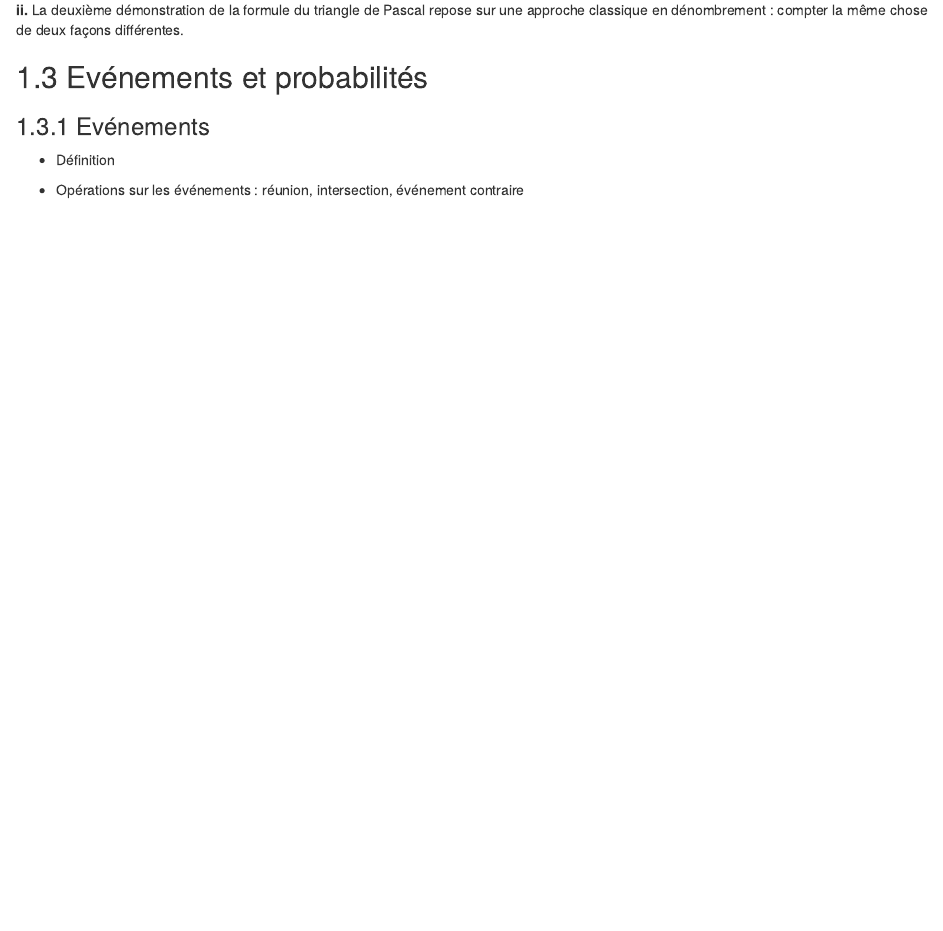
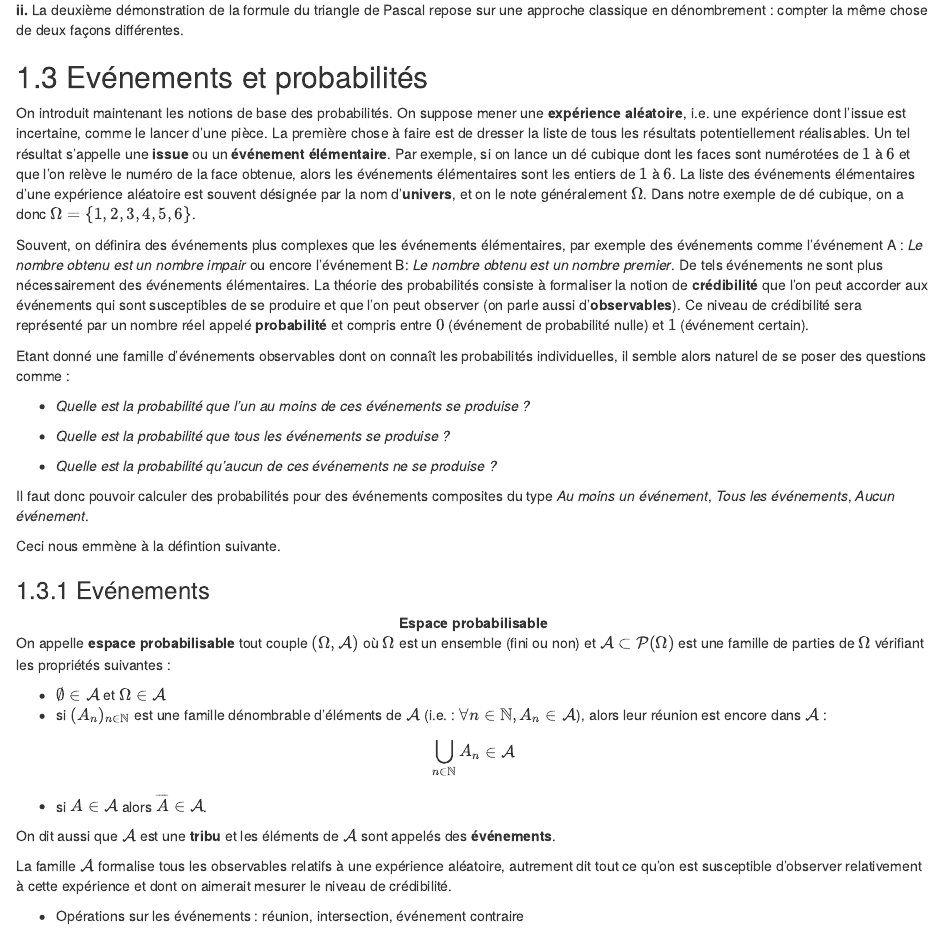
Before and after one commit to OlivierG1729/Admin_cours_probas_stat, an R Markdown document (1_Dénombrement_et_probabilités.Rmd): the page in a window 1100 px wide, from 12450 px down. Rendered offline with R 4.5, knitr and Pandoc, with nearby package versions; drawn as R Markdown's standard HTML page in place of the format the file asks for.

Commit message:
Introduction aux probabilités

```diff
--- a/1_Dénombrement_et_probabilités.Rmd
+++ b/1_Dénombrement_et_probabilités.Rmd
@@ -681,11 +681,48 @@ $\square$
 
 ## Evénements et probabilités
 
+\noindent On introduit maintenant les notions de base des probabilités. On suppose mener une **expérience aléatoire**, i.e. une expérience dont l'issue est incertaine, comme le lancer d'une pièce. La première chose à faire est de dresser la liste de tous les résultats potentiellement réalisables. Un tel résultat s'appelle une **issue** ou un **événement élémentaire**. Par exemple, si on lance un dé cubique dont les faces sont numérotées de $1$ à $6$ et que l'on relève le numéro de la face obtenue, alors les événements élémentaires sont les entiers de $1$ à $6$. La liste des événements élémentaires d'une expérience aléatoire est souvent désignée par la nom d'**univers**, et on le note généralement $\Omega$. Dans notre exemple de dé cubique, on a donc $\Omega=\{1, 2, 3, 4, 5, 6\}$.
+
+\noindent Souvent, on définira des événements plus complexes que les événements élémentaires, par exemple des événements comme l'événement A : *Le nombre obtenu est un nombre impair* ou encore l'événement B: *Le nombre obtenu est un nombre premier*. De tels événements ne sont plus nécessairement des événements élémentaires. La théorie des probabilités consiste à formaliser la notion de **crédibilité** que l'on peut accorder aux événements qui sont susceptibles de se produire et que l'on peut observer (on parle aussi d'**observables**). Ce niveau de crédibilité sera représenté par un nombre réel appelé **probabilité** et compris entre $0$ (événement de probabilité nulle) et $1$ (événement certain).
+
+\noindent Etant donné une famille d'événements observables dont on connaît les probabilités individuelles, il semble alors naturel de se poser des questions comme :
+
+- *Quelle est la probabilité que l'un au moins de ces événements se produise ?*
+
+- *Quelle est la probabilité que tous les événements se produise ?*
+
+- *Quelle est la probabilité qu'aucun de ces événements ne se produise ?*
+
+
+\vspace{1cm}
+
+\noindent Il faut donc pouvoir calculer des probabilités pour des événements composites du type *Au moins un événement*, *Tous les événements*, *Aucun événement*.
+
+\vspace{1cm}
+
+\noindent Ceci nous emmène à la défintion suivante.
+
 ### Evénements
 
--   Définition
+:::: {.thmbox .thm data-latex="important"}
+<center>**Espace probabilisable**</center>
+
+\noindent On appelle **espace probabilisable** tout couple $(\Omega, \mathcal{A})$ où $\Omega$ est un ensemble (fini ou non) et $\mathcal{A}\subset\mathcal{P}(\Omega)$ est une famille de parties de $\Omega$ vérifiant les propriétés suivantes :
+
+- $\emptyset\in\mathcal{A}$ et $\Omega\in\mathcal{A}$
+- si $(A_n)_{n\in\mathbb{N}}$ est une famille dénombrable d'éléments de $\mathcal{A}$ (i.e. : $\forall n\in\mathbb{N}, A_n\in\mathcal{A}$), alors leur réunion est encore dans $\mathcal{A}$ :
+
+$$\bigcup\limits_{n\in\mathbb{N}} A_n\in\mathcal{A}$$
+
+- si $A\in\mathcal{A}$ alors $\overline{A}\in\mathcal{A}$.
+
+\noindent On dit aussi que $\mathcal{A}$ est une **tribu** et les éléments de $\mathcal{A}$ sont appelés des **événements**.
+::::
+
+\noindent La famille $\mathcal{A}$ formalise tous les observables relatifs à une expérience aléatoire, autrement dit tout ce qu'on est susceptible d'observer relativement à cette expérience et dont on aimerait mesurer le niveau de crédibilité.
 
 -   Opérations sur les événements : réunion, intersection, événement contraire
+
 
 ### Probabilités
 
```
Also changed, not shown: docs/reference-keys.txt, docs/search_index.json, 8 other files.
